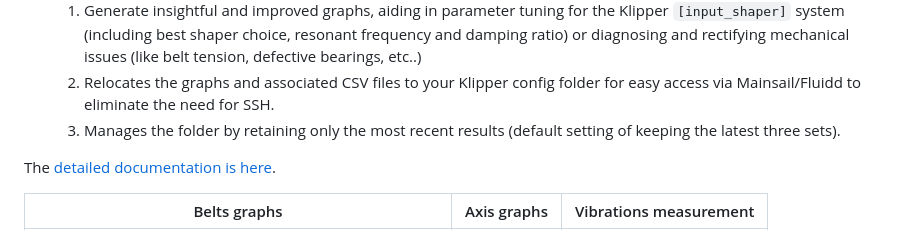
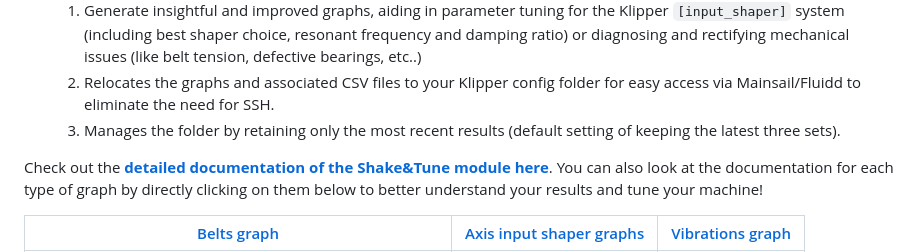
Before and after one commit to Frix-x/klippain-shaketune, a Markdown page: README.md, the part around one of its changes. Drawn GitHub-style.

```diff
--- a/README.md
+++ b/README.md
@@ -11,7 +11,7 @@ It operates in two steps:
      2. Relocates the graphs and associated CSV files to your Klipper config folder for easy access via Mainsail/Fluidd to eliminate the need for SSH.
      3. Manages the folder by retaining only the most recent results (default setting of keeping the latest three sets).
 
-The [detailed documentation is here](./docs/README.md).
+Check out the **[detailed documentation of the Shake&Tune module here](./docs/README.md)**. You can also look at the documentation for each type of graph by directly clicking on them below to better understand your results and tune your machine!
 
-| Belts graphs | Axis graphs | Vibrations measurement |
+| [Belts graph](./docs/macros/belts_tuning.md) | [Axis input shaper graphs](./docs/macros/axis_tuning.md) | [Vibrations graph](./docs/macros/vibrations_tuning.md) |
 |:----------------:|:------------:|:---------------------:|
```
Also changed, not shown: other parts of README.md (+1 -1 lines), docs/README.md (+8 -5 lines), docs/banner_long.png (added).
